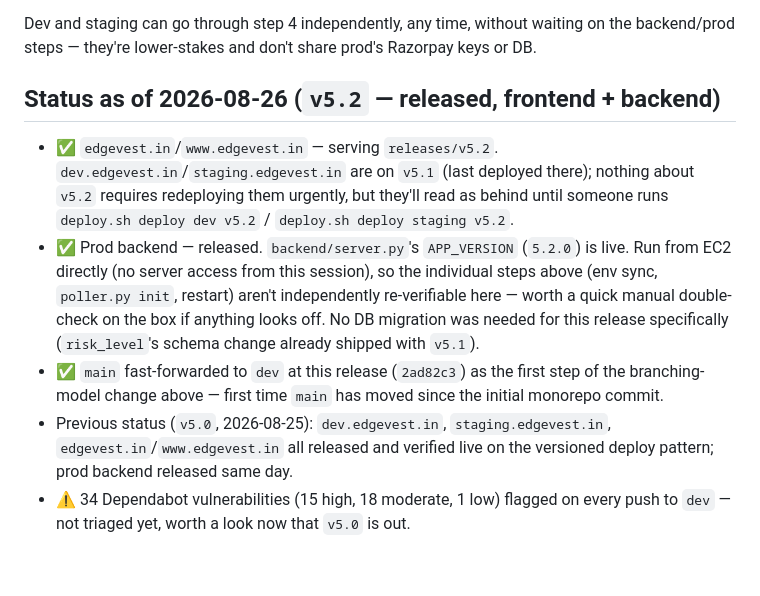
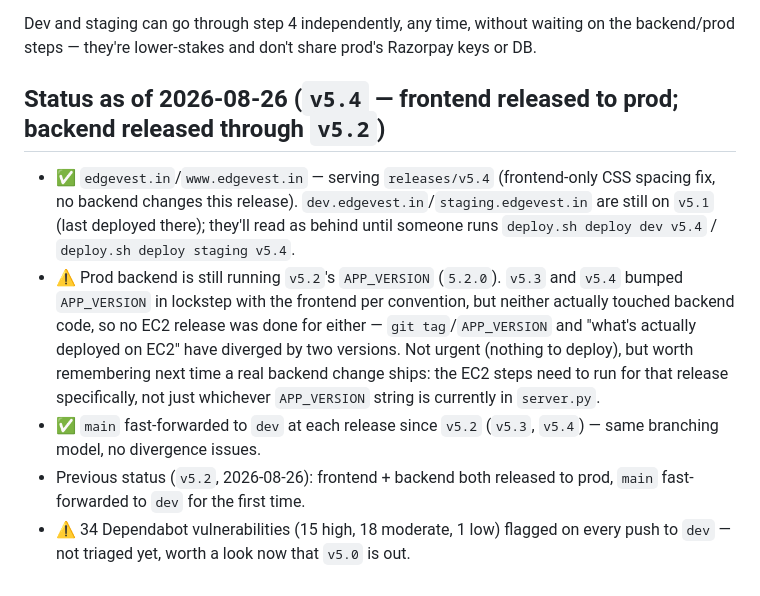
Before and after one commit to securedigitalindia/edgevest, a Markdown page: docs/release-checklist.md, the part around one of its changes. GitHub-like rendering.

Commit message:
Release checklist: update status for v5.4, note backend/frontend version drift
Frontend is on v5.4 in prod; backend's APP_VERSION was bumped in lockstep
for v5.3/v5.4 but neither release touched backend code, so EC2 is still
serving v5.2. Documented so the next real backend change doesn't assume
EC2 already matches the tag.

Co-Authored-By: Claude Sonnet 5 <noreply@anthropic.com>
Claude-Session: https://claude.ai/code/session_012wFeUUuYmbiDaAjG31nbf9

```diff
--- a/docs/release-checklist.md
+++ b/docs/release-checklist.md
@@ -119,24 +119,24 @@ Dev and staging can go through step 4 independently, any time, without
 waiting on the backend/prod steps — they're lower-stakes and don't share
 prod's Razorpay keys or DB.
 
-## Status as of 2026-08-26 (`v5.2` — released, frontend + backend)
+## Status as of 2026-08-26 (`v5.4` — frontend released to prod; backend released through `v5.2`)
 
-- ✅ `edgevest.in`/`www.edgevest.in` — serving `releases/v5.2`.
-  `dev.edgevest.in`/`staging.edgevest.in` are on `v5.1` (last deployed there);
-  nothing about `v5.2` requires redeploying them urgently, but they'll read
-  as behind until someone runs `deploy.sh deploy dev v5.2` /
-  `deploy.sh deploy staging v5.2`.
-- ✅ Prod backend — released. `backend/server.py`'s `APP_VERSION` (`5.2.0`)
-  is live. Run from EC2 directly (no server access from this session), so
-  the individual steps above (env sync, `poller.py init`, restart) aren't
-  independently re-verifiable here — worth a quick manual double-check on
-  the box if anything looks off. No DB migration was needed for this release
-  specifically (`risk_level`'s schema change already shipped with `v5.1`).
-- ✅ `main` fast-forwarded to `dev` at this release (`2ad82c3`) as the first
-  step of the branching-model change above — first time `main` has moved
-  since the initial monorepo commit.
-- Previous status (`v5.0`, 2026-08-25): `dev.edgevest.in`, `staging.edgevest.in`,
-  `edgevest.in`/`www.edgevest.in` all released and verified live on the
-  versioned deploy pattern; prod backend released same day.
+- ✅ `edgevest.in`/`www.edgevest.in` — serving `releases/v5.4` (frontend-only
+  CSS spacing fix, no backend changes this release).
+  `dev.edgevest.in`/`staging.edgevest.in` are still on `v5.1` (last deployed
+  there); they'll read as behind until someone runs
+  `deploy.sh deploy dev v5.4` / `deploy.sh deploy staging v5.4`.
+- ⚠️ Prod backend is still running `v5.2`'s `APP_VERSION` (`5.2.0`). `v5.3`
+  and `v5.4` bumped `APP_VERSION` in lockstep with the frontend per
+  convention, but neither actually touched backend code, so no EC2 release
+  was done for either — `git tag`/`APP_VERSION` and "what's actually
+  deployed on EC2" have diverged by two versions. Not urgent (nothing to
+  deploy), but worth remembering next time a real backend change ships:
+  the EC2 steps need to run for that release specifically, not just
+  whichever `APP_VERSION` string is currently in `server.py`.
+- ✅ `main` fast-forwarded to `dev` at each release since `v5.2` (`v5.3`,
+  `v5.4`) — same branching model, no divergence issues.
+- Previous status (`v5.2`, 2026-08-26): frontend + backend both released to
+  prod, `main` fast-forwarded to `dev` for the first time.
 - ⚠️ 34 Dependabot vulnerabilities (15 high, 18 moderate, 1 low) flagged on
   every push to `dev` — not triaged yet, worth a look now that `v5.0` is out.
```
Also changed, not shown: other parts of docs/release-checklist.md (+1 -1 lines).
